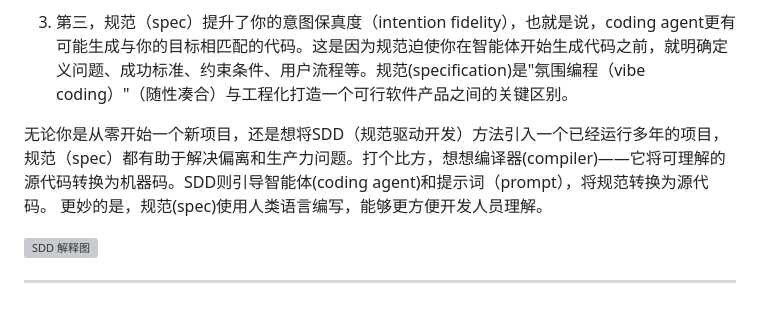
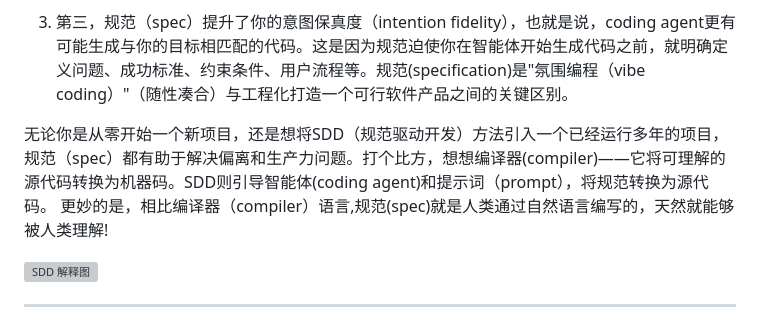
Before and after one commit to hhuang37/codearts-agent-demos, a Markdown page: sdd/sdd_readme.zh-CN.md, the part around the change. Rendered like a GitHub page; grey boxes are pictures that could not be loaded.

Commit message:
SDD guide: compare spec to a compiler language written for humans

```diff
--- a/sdd/sdd_readme.zh-CN.md
+++ b/sdd/sdd_readme.zh-CN.md
@@ -22,7 +22,7 @@ vibe coding 能快速给我们结果，你可能通过写一个prompt来描述
 
 3. 第三，规范（spec）提升了你的意图保真度（intention fidelity），也就是说，coding agent更有可能生成与你的目标相匹配的代码。这是因为规范迫使你在智能体开始生成代码之前，就明确定义问题、成功标准、约束条件、用户流程等。规范(specification)是"氛围编程（vibe coding）"（随性凑合）与工程化打造一个可行软件产品之间的关键区别。
 
-无论你是从零开始一个新项目，还是想将SDD（规范驱动开发）方法引入一个已经运行多年的项目，规范（spec）都有助于解决偏离和生产力问题。打个比方，想想编译器(compiler)——它将可理解的源代码转换为机器码。SDD则引导智能体(coding agent)和提示词（prompt），将规范转换为源代码。 更妙的是，规范(spec)使用人类语言编写，能够更方便开发人员理解。
+无论你是从零开始一个新项目，还是想将SDD（规范驱动开发）方法引入一个已经运行多年的项目，规范（spec）都有助于解决偏离和生产力问题。打个比方，想想编译器(compiler)——它将可理解的源代码转换为机器码。SDD则引导智能体(coding agent)和提示词（prompt），将规范转换为源代码。 更妙的是，相比编译器（compiler）语言,规范(spec)就是人类通过自然语言编写的，天然就能够被人类理解!
 
 ![SDD 解释图](sdd解释图.png)
 
```
